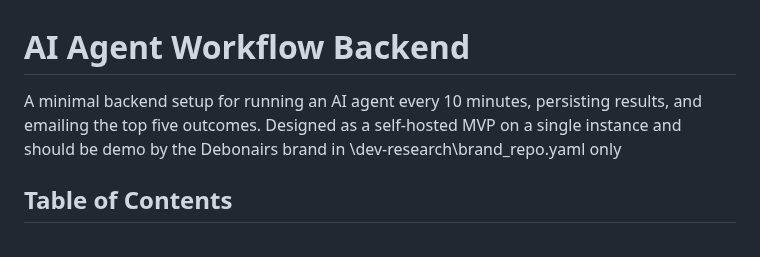
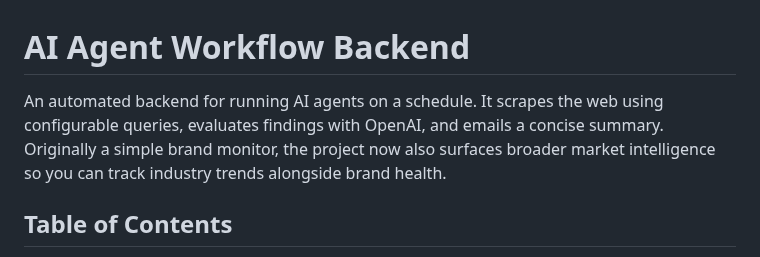
Before and after one commit to helloshowup/SOW2, a Markdown page: README.md, the part around one of its changes. Drawn GitHub-style.

Commit message:
docs: update README for market intelligence

```diff
--- a/README.md
+++ b/README.md
@@ -1,6 +1,6 @@
 # AI Agent Workflow Backend
 
-A minimal backend setup for running an AI agent every 10 minutes, persisting results, and emailing the top five outcomes. Designed as a self‑hosted MVP on a single instance and should be demo by the Debonairs brand in \dev-research\brand_repo.yaml only
+An automated backend for running AI agents on a schedule. It scrapes the web using configurable queries, evaluates findings with OpenAI, and emails a concise summary. Originally a simple brand monitor, the project now also surfaces broader market intelligence so you can track industry trends alongside brand health.
 
 ## Table of Contents
 
```
Also changed, not shown: other parts of README.md (+1 -1 lines).
